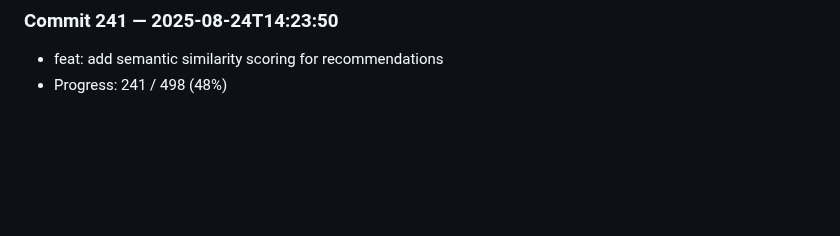
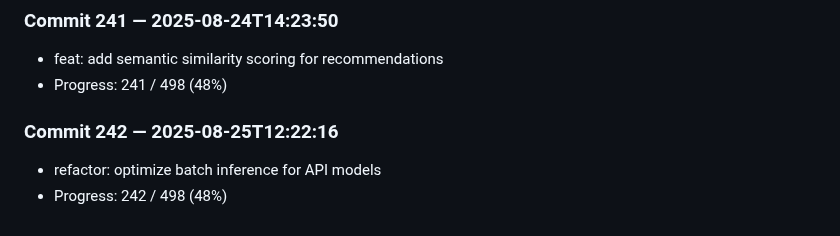
Before and after one commit to harshitha-8/ICPA, a Markdown page: research_log.md, the part around the change. Drawn GitHub-style; blank space fills up the shorter version.

Commit message:
refactor: optimize batch inference for API models

```diff
--- a/research_log.md
+++ b/research_log.md
@@ -964,3 +964,7 @@
 ### Commit 241 — 2025-08-24T14:23:50
 - feat: add semantic similarity scoring for recommendations
 - Progress: 241 / 498 (48%)
+
+### Commit 242 — 2025-08-25T12:22:16
+- refactor: optimize batch inference for API models
+- Progress: 242 / 498 (48%)
```
